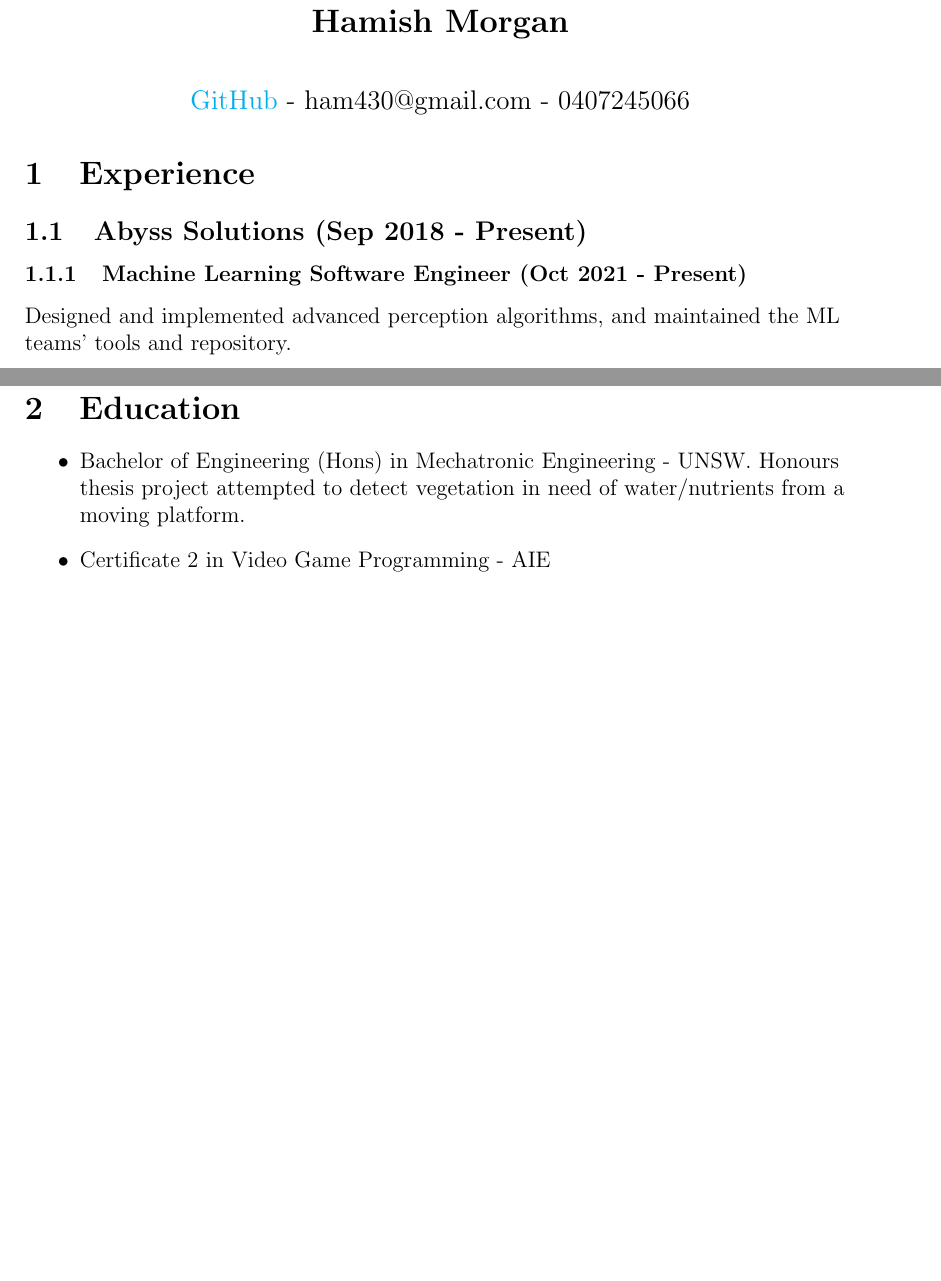
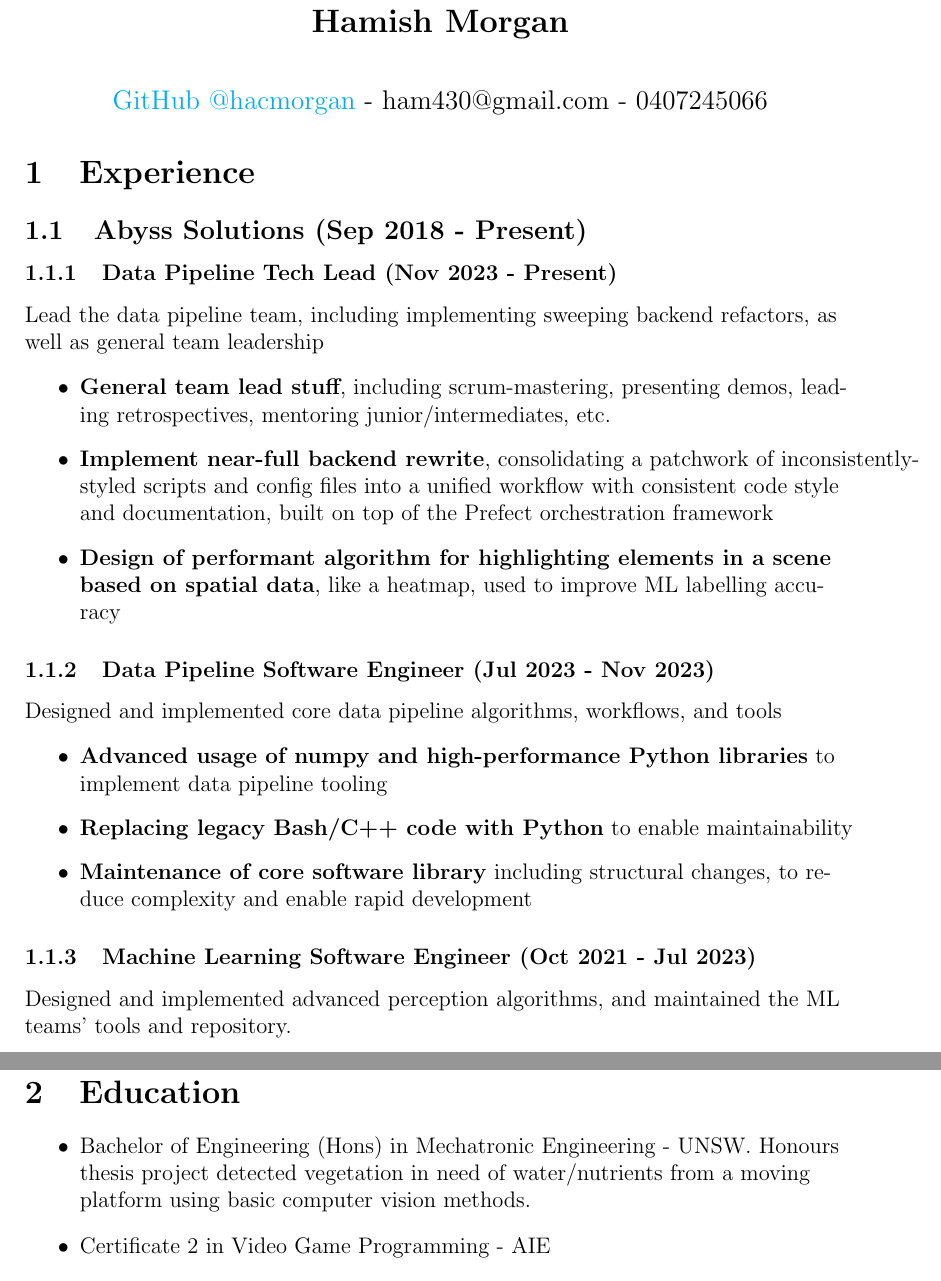
Before and after one commit to hacmorgan/hq, a LaTeX CV (etc/resume/resume.tex): two parts of pages 1 and 2 of 2 before the commit and two parts of pages 1 and 3 of 3 after it, joined at a grey line, cut so that both start at the same text, the shorter picture padded with empty space. Compiled offline with pdfLaTeX.

Commit message:
Update resume and fix shebang

```diff
--- a/etc/resume/resume.tex
+++ b/etc/resume/resume.tex
@@ -27,7 +27,7 @@
   \textbf{Hamish Morgan}\\
   \vspace{0.8cm}
   \large
-  \href{https://github.com/hacmorgan}{GitHub} - ham430@gmail.com - 0407245066
+  \href{https://github.com/hacmorgan}{GitHub @hacmorgan} - ham430@gmail.com - 0407245066
 
 \end{center}
 
@@ -38,7 +38,25 @@
 
   \subsection{Abyss Solutions (Sep 2018 - Present)}
 
-  \subsubsection{Machine Learning Software Engineer (Oct 2021 - Present)}
+  \subsubsection{Data Pipeline Tech Lead (Nov 2023 - Present)}
+  Lead the data pipeline team, including implementing sweeping backend refactors, as well as general team leadership \\
+
+  \begin{itemize}
+  \item \textbf{General team lead stuff}, including scrum-mastering, presenting demos, leading retrospectives, mentoring junior/intermediates, etc. \\
+  \item \textbf{Implement near-full backend rewrite}, consolidating a patchwork of inconsistently-styled scripts and config files into a unified workflow with consistent code style and documentation, built on top of the Prefect orchestration framework \\
+  \item \textbf{Design of performant algorithm for highlighting elements in a scene based on spatial data}, like a heatmap, used to improve ML labelling accuracy \\
+  \end{itemize}
+
+  \subsubsection{Data Pipeline Software Engineer (Jul 2023 - Nov 2023)}
+  Designed and implemented core data pipeline algorithms, workflows, and tools \\
+
+  \begin{itemize}
+  \item \textbf{Advanced usage of numpy and high-performance Python libraries} to implement data pipeline tooling \\
+  \item \textbf{Replacing legacy Bash/C++ code with Python} to enable maintainability \\
+  \item \textbf{Maintenance of core software library} including structural changes, to reduce complexity and enable rapid development \\
+  \end{itemize}
+
+  \subsubsection{Machine Learning Software Engineer (Oct 2021 - Jul 2023)}
   Designed and implemented advanced perception algorithms, and maintained the ML teams' tools and repository. \\
 
   \begin{itemize}
@@ -72,7 +90,7 @@
 
   \section{Education}
   \begin{itemize}
-  \item Bachelor of Engineering (Hons) in Mechatronic Engineering - UNSW. Honours thesis project attempted to detect vegetation in need of water/nutrients from a moving platform.
+  \item Bachelor of Engineering (Hons) in Mechatronic Engineering - UNSW. Honours thesis project detected vegetation in need of water/nutrients from a moving platform using basic computer vision methods.
   \item Certificate 2 in Video Game Programming - AIE
   \item Higher School Certificate - Shore School
   \end{itemize}
```
Also changed, not shown: 1 other file.
